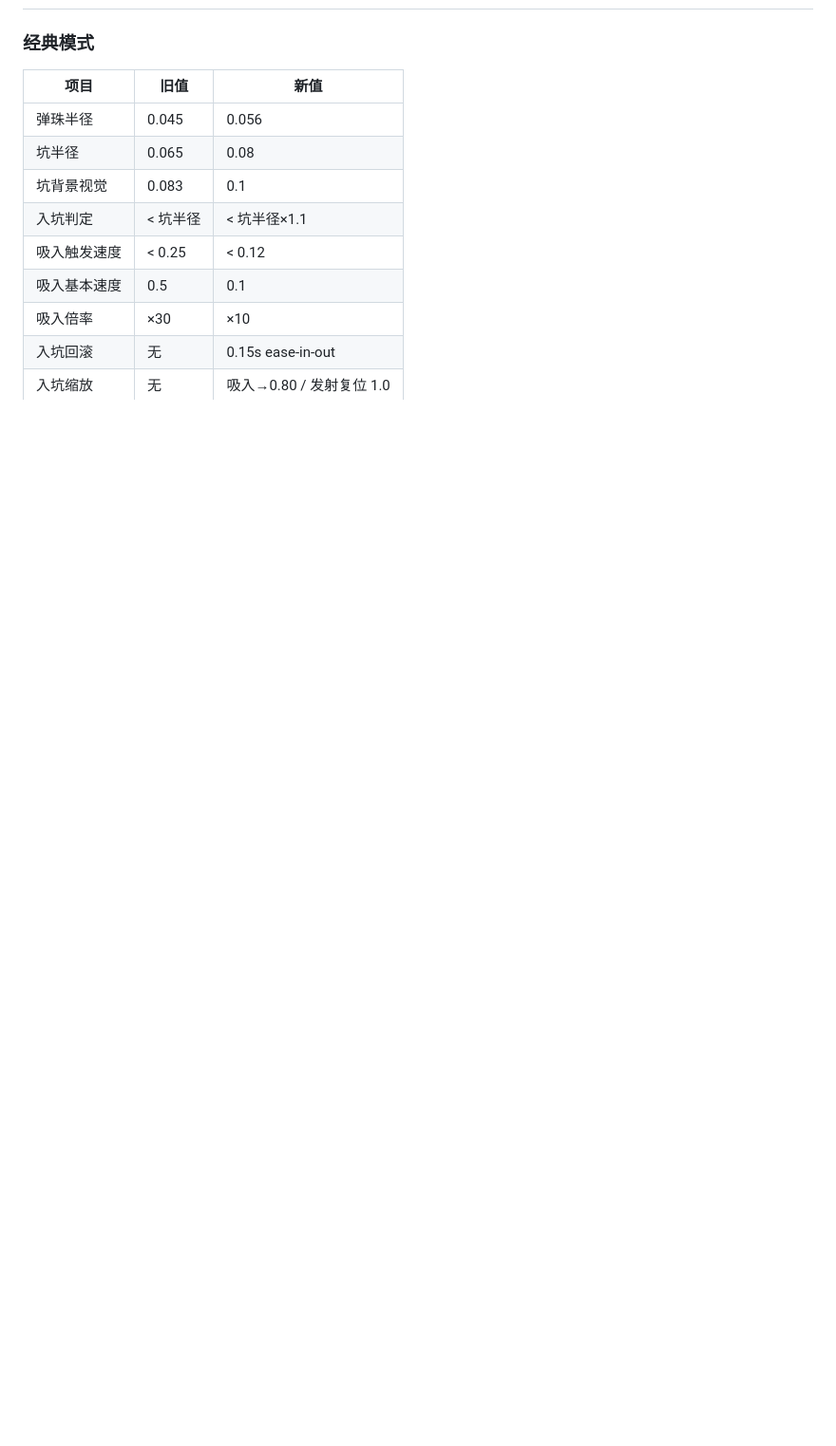
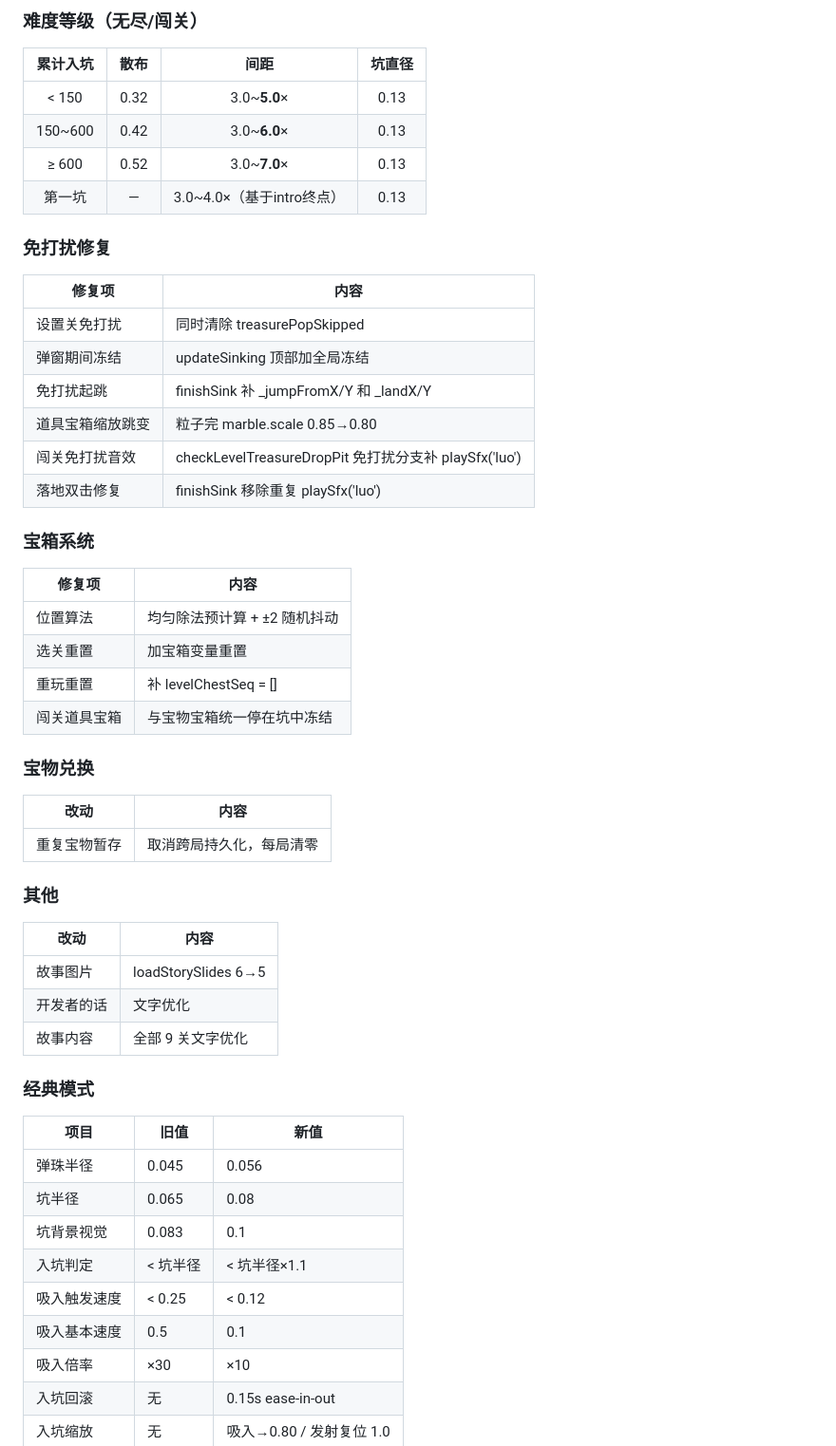
Before and after one commit to CastleDude/glassmarble, a Markdown page: VERSION.md, the part around one of its changes. Shown at 95% size. GitHub-like rendering; blank space fills up the shorter version.

Commit message:
更新 VERSION.md v3.3.1 完整版本说明

```diff
--- a/VERSION.md
+++ b/VERSION.md
@@ -4,3 +66,45 @@
+### 难度等级（无尽/闯关）
+
+| 累计入坑 | 散布 | 间距 | 坑直径 |
+|:---:|:---:|:---:|:---:|
+| < 150 | 0.32 | 3.0~**5.0**× | 0.13 |
+| 150~600 | 0.42 | 3.0~**6.0**× | 0.13 |
+| ≥ 600 | 0.52 | 3.0~**7.0**× | 0.13 |
+| 第一坑 | — | 3.0~4.0×（基于intro终点） | 0.13 |
+
+### 免打扰修复
+
+| 修复项 | 内容 |
+|------|------|
+| 设置关免打扰 | 同时清除 treasurePopSkipped |
+| 弹窗期间冻结 | updateSinking 顶部加全局冻结 |
+| 免打扰起跳 | finishSink 补 _jumpFromX/Y 和 _landX/Y |
+| 道具宝箱缩放跳变 | 粒子完 marble.scale 0.85→0.80 |
+| 闯关免打扰音效 | checkLevelTreasureDropPit 免打扰分支补 playSfx('luo') |
+| 落地双击修复 | finishSink 移除重复 playSfx('luo') |
+
+### 宝箱系统
+
+| 修复项 | 内容 |
+|------|------|
+| 位置算法 | 均匀除法预计算 + ±2 随机抖动 |
+| 选关重置 | 加宝箱变量重置 |
+| 重玩重置 | 补 levelChestSeq = [] |
+| 闯关道具宝箱 | 与宝物宝箱统一停在坑中冻结 |
+
+### 宝物兑换
+
+| 改动 | 内容 |
+|------|------|
+| 重复宝物暂存 | 取消跨局持久化，每局清零 |
+
+### 其他
+
+| 改动 | 内容 |
+|------|------|
+| 故事图片 | loadStorySlides 6→5 |
+| 开发者的话 | 文字优化 |
+| 故事内容 | 全部 9 关文字优化 |
 
 ### 经典模式
 
```
Also changed, not shown: other parts of VERSION.md (+63 -1 lines).
